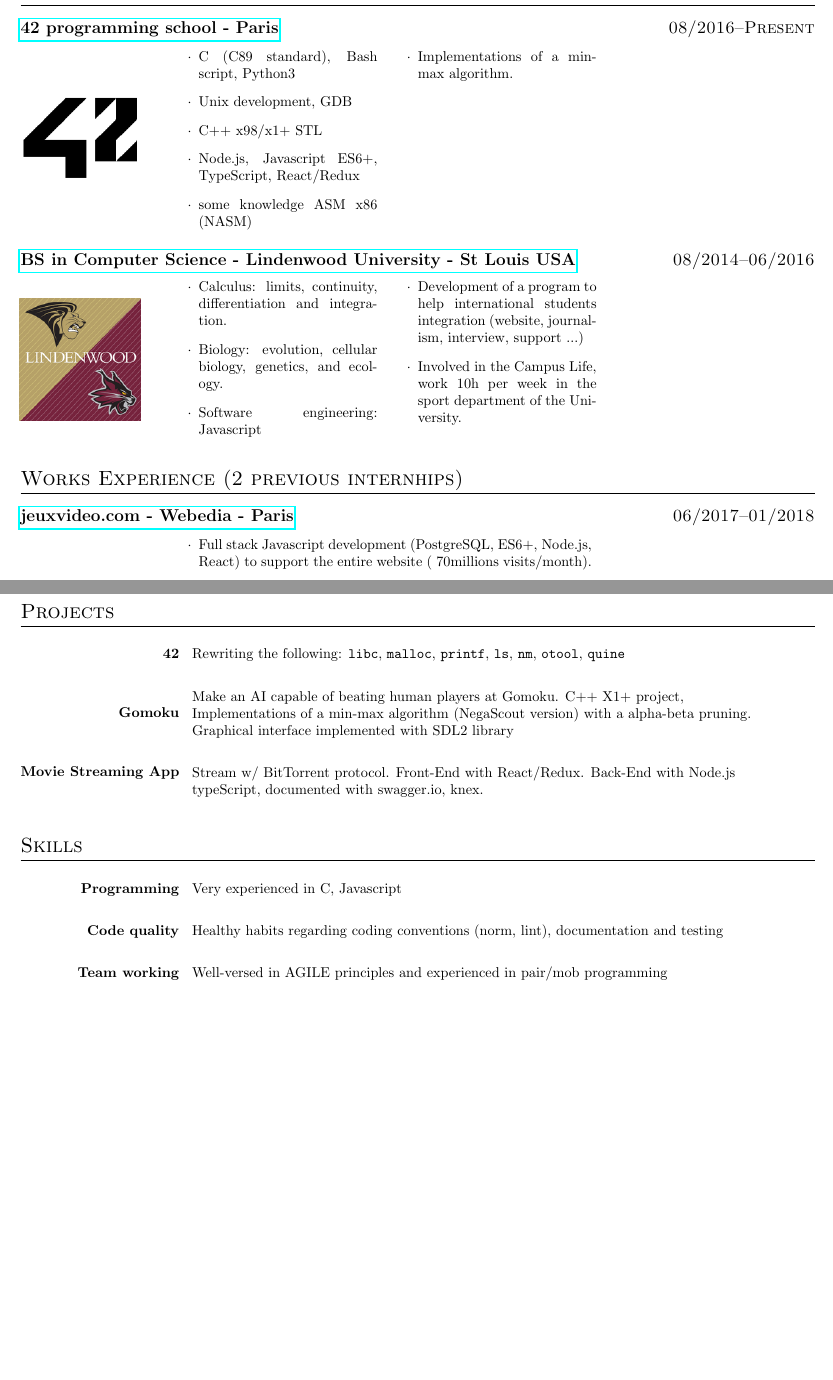
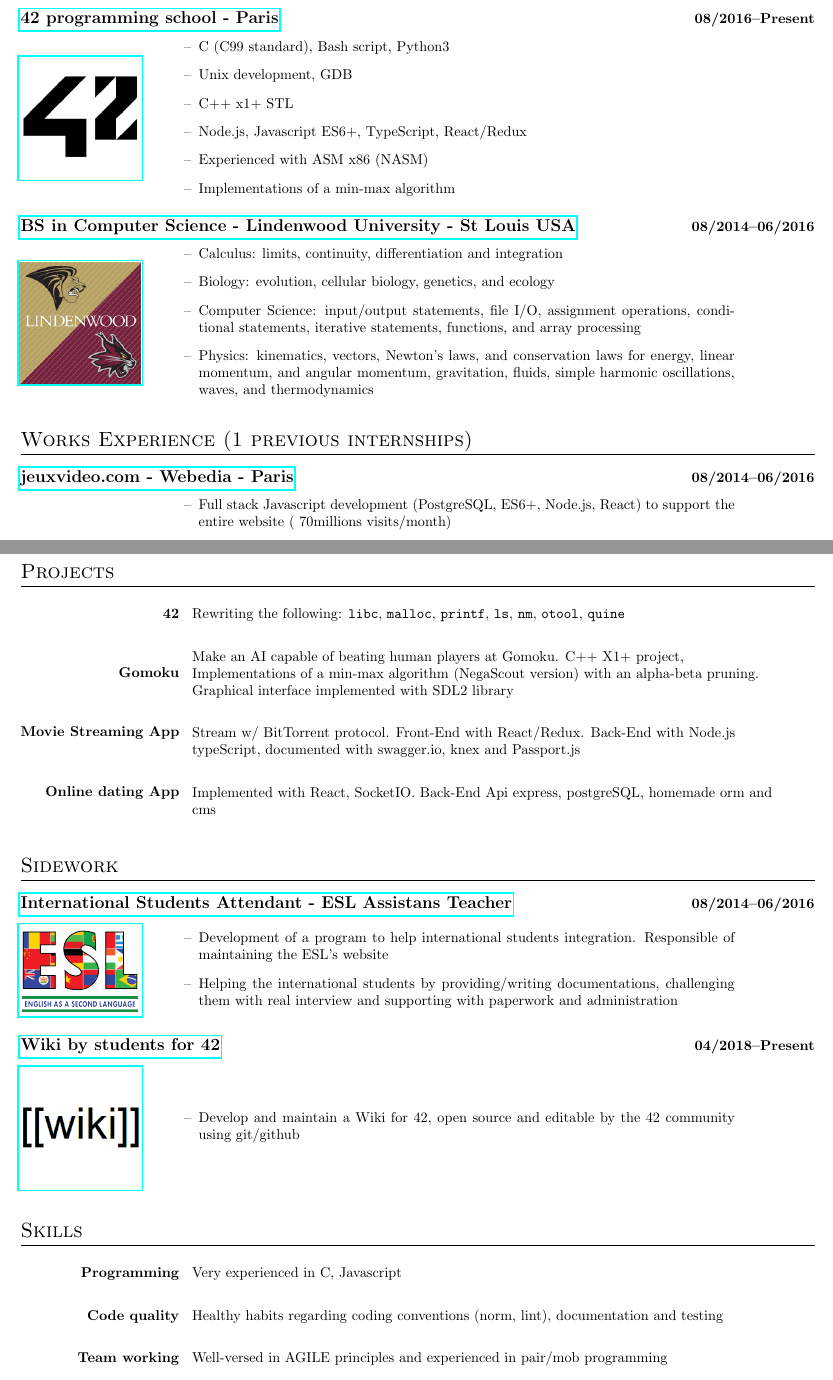
Before and after one commit to abarriel/resume, a LaTeX CV (resume.tex, which reads resume.cls, sections/educations.tex, sections/projects.tex): two parts of pages 1 and 2 of 2, joined at a grey line, cut so that both start at the same text, the shorter picture padded with empty space. Compiled offline with pdfLaTeX.

Commit message:
[ADD] sideworks section and fix typo

```diff
--- a/resume.cls
+++ b/resume.cls
@@ -37,7 +37,7 @@
 {}
 
 \newcommand{\datedsubsection}[2]{%
-\subsection[#1]{\textbf{#1} \hfill #2}%
+\subsection[#1]{\textbf{#1} \hfill \normalsize\textbf{#2}}%
 }
 
 \newcommand{\name}[1]{
@@ -56,13 +56,15 @@
 #1 \\
 }
 
-\renewcommand\labelitemi{$\cdot$}
+\renewcommand\labelitemi{$\textendash$}
+\newcommand{\graphicslink}[2] {\href{#2}{\includegraphics[width=30mm]{#1}}}
+
 \newcommand{\workitems}[4]{
     \renewcommand\labelitemi{}
     \begin{itemize}
         \item \color{red}\large{\faEnvelope} {\href{mailto:#1}{\texttt{#1}}}
-        \item \color{grey}\large{\faGithub} {\url{#2}}
-        \item \color{blue}\large{\faLinkedin} {\url{#3}}
+        \item \color{grey}\large{\faGithub} {\href{https://www.#2}{#2}}
+        \item \color{blue}\large{\faLinkedin} {\href{https://www.#3}{#3}}
         \item \color{OliveGreen}\large{\faPhone} {\texttt{#4}}
     \end{itemize}
 }
--- a/resume.tex
+++ b/resume.tex
@@ -6,6 +6,7 @@
 \input{sections/educations}
 \input{sections/works}
 \input{sections/projects}
+\input{sections/sidework}
 \input{sections/skills}
 
 \end{document}
--- a/sections/educations.tex
+++ b/sections/educations.tex
@@ -2,44 +2,35 @@
 
 \datedsubsection{\href{https://cv.42.fr/abarriel}{42 programming school - Paris}}{08/2016--Present}
 \begin{minipage}{.15\textwidth}
-    \centerline{\includegraphics[width=30mm]{42}}
+    \centerline{\graphicslink{42}{https://www.42.us.org/}}
 \end{minipage}%
 \hspace{5mm}
 \begin{minipage}{.9\textwidth}
     \raggedright
-    \begin{minipage}[t]{.30\textwidth}
+    \begin{minipage}[t]{.8\textwidth}
         \begin{itemize}
-            \item C (C89 standard), Bash script, Python3
+            \item C (C99 standard), Bash script, Python3
             \item Unix development, GDB
-            \item C++ x98/x1+ STL
+            \item C++ x1+ STL
             \item Node.js, Javascript ES6+, TypeScript, React/Redux
-            \item some knowledge ASM x86 (NASM)
-        \end{itemize}
-    \end{minipage}
-    \begin{minipage}[t]{.30\textwidth}
-        \begin{itemize}
-            \item Implementations of a min-max algorithm.
+            \item Experienced with ASM x86 (NASM)
+            \item Implementations of a min-max algorithm
         \end{itemize}
     \end{minipage}
 \end{minipage}
 \datedsubsection{\href{http://www.lindenwood.edu/}{BS in Computer Science - Lindenwood University - St Louis USA}}{08/2014--06/2016}
 \begin{minipage}{.15\textwidth}
-    \centerline{\includegraphics[width=30mm]{lindenwood}}
+    \centerline{\graphicslink{lindenwood}{http://www.lindenwood.edu/}}
 \end{minipage}%
 \hspace{5mm}
 \begin{minipage}{.9\textwidth}
     \raggedright
-    \begin{minipage}[t]{.30\textwidth}
+    \begin{minipage}[t]{.8\textwidth}
         \begin{itemize}
-            \item Calculus: limits, continuity, differentiation and integration.
-            \item Biology: evolution, cellular biology, genetics, and ecology.
-            \item Software engineering: Javascript
-        \end{itemize}
-    \end{minipage}
-    \begin{minipage}[t]{.30\textwidth}
-        \begin{itemize}
-            \item Development of a program to help international students integration (website, journalism, interview, support ...)
-            \item Involved in the Campus Life, work 10h per week in the sport department of the University.
+            \item Calculus: limits, continuity, differentiation and integration
+            \item Biology: evolution, cellular biology, genetics, and ecology
+            \item Computer Science: input/output statements, file I/O, assignment operations, conditional statements, iterative statements, functions, and array processing
+            \item Physics: kinematics, vectors, Newton's laws, and conservation laws for energy, linear momentum, and angular momentum, gravitation, fluids, simple harmonic oscillations, waves, and thermodynamics
         \end{itemize}
     \end{minipage}
 \end{minipage}
--- a/sections/projects.tex
+++ b/sections/projects.tex
@@ -5,6 +5,7 @@
     \skilltitle{42\break\break}
     \skilltitle{Gomoku\break\break}
     \skilltitle{Movie Streaming App\break\break}
+    \skilltitle{Online dating App\break\break}
     % \item While at 42, I rewrote the following: \texttt{libc}, \texttt{malloc}, \texttt{printf}, \texttt{ls}, \texttt{nm}, \texttt{otool}, \texttt{quine}
 
 \end{minipage}%
@@ -12,6 +13,7 @@
 \begin{minipage}[t]{.75\textwidth}
     \raggedright
     \skilldesc{ Rewriting the following: \texttt{libc}, \texttt{malloc}, \texttt{printf}, \texttt{ls}, \texttt{nm}, \texttt{otool}, \texttt{quine}\break}
-    \skilldesc{ Make an AI capable of beating human players at Gomoku. C++ X1+ project, Implementations of a min-max algorithm (NegaScout version) with a alpha-beta pruning. Graphical interface implemented with SDL2 library\break}
-    \skilldesc{ Stream w/ BitTorrent protocol. Front-End with React/Redux. Back-End with Node.js typeScript, documented with swagger.io, knex.\break}
+    \skilldesc{ Make an AI capable of beating human players at Gomoku. C++ X1+ project, Implementations of a min-max algorithm (NegaScout version) with an alpha-beta pruning. Graphical interface implemented with SDL2 library\break}
+    \skilldesc{ Stream w/ BitTorrent protocol. Front-End with React/Redux. Back-End with Node.js typeScript, documented with swagger.io, knex and Passport.js\break}
+    \skilldesc{ Implemented with React, SocketIO. Back-End Api express, postgreSQL, homemade orm and cms\break}
 \end{minipage}
--- /dev/null
+++ b/sections/sidework.tex
@@ -0,0 +1,29 @@
+\section{Sidework}
+
+\datedsubsection{\href{http://www.lindenwood.edu/academics/academic-schools/school-of-humanities/english-as-a-second-language-program-esl/}{International Students Attendant - ESL Assistans Teacher}}{08/2014--06/2016}
+\begin{minipage}{.15\textwidth}
+    \centerline{\graphicslink{esl}{http://www.lindenwood.edu/academics/academic-schools/school-of-humanities/english-as-a-second-language-program-esl/}}
+\end{minipage}%
+\hspace{5mm}
+\begin{minipage}{.9\textwidth}
+    \raggedright
+    \begin{minipage}[t]{.8\textwidth}
+        \begin{itemize}
+            \item Development of a program to help international students integration. Responsible of maintaining the ESL's website
+            \item Helping the international students by providing/writing documentations, challenging them with real interview and supporting with paperwork and administration
+        \end{itemize}
+    \end{minipage}
+\end{minipage}
+\datedsubsection{\href{https://www.wiki42.fr/}{Wiki by students for 42}}{04/2018--Present}
+\begin{minipage}{.15\textwidth}
+    \centerline{\graphicslink{wiki}{https://wiki42.fr/}}
+\end{minipage}%
+\hspace{5mm}
+\begin{minipage}{.9\textwidth}
+    \raggedright
+    \begin{minipage}[t]{.8\textwidth}
+        \begin{itemize}
+            \item Develop and maintain a Wiki for 42, open source and editable by the 42 community using git/github
+        \end{itemize}
+    \end{minipage}
+\end{minipage}
--- a/sections/works.tex
+++ b/sections/works.tex
@@ -1,4 +1,4 @@
 
-\section{Works Experience (2 previous internhips)}
-\datedsubsection{\href{https://www.similarweb.com/website/jeuxvideo.com}{jeuxvideo.com - Webedia - Paris}}{06/2017--01/2018}
+\section{Works Experience (1 previous internships)}
+\datedsubsection{\href{https://www.similarweb.com/website/jeuxvideo.com}{jeuxvideo.com - Webedia - Paris}}{08/2014--06/2016}
 \begin{minipage}{.15\textwidth}
@@ -7,8 +7,7 @@
 \hspace{5mm}
 \begin{minipage}{.9\textwidth}
     \raggedright
-    \begin{minipage}[t]{0.6\textwidth}
+    \begin{minipage}[t]{.8\textwidth}
         \begin{itemize}
-            \item Full stack Javascript development (PostgreSQL, ES6+, Node.js, React) to support the entire website (~70millions visits/month).
-            \item Succesfully helped transfering the website's stack from PHP to Javascript.
-            \item Optimization of the database structure and queries with indexes, denormalization, advanced materialized view.
+            \item Full stack Javascript development (PostgreSQL, ES6+, Node.js, React) to support the entire website (~70millions visits/month)
+            \item Succesfully helped transfering the website's stack from PHP to Javascript
```
Also changed, not shown: sections/skills.tex (+2 -0 lines), images/esl.png (added), images/wiki.png (added), sections/works.tex (5 more changed lines).
